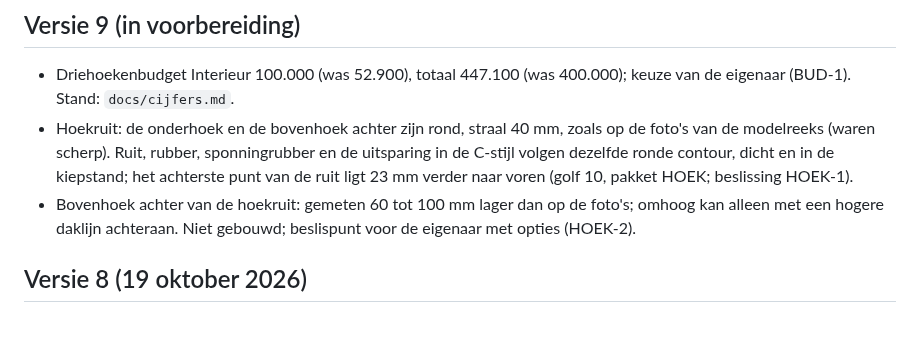
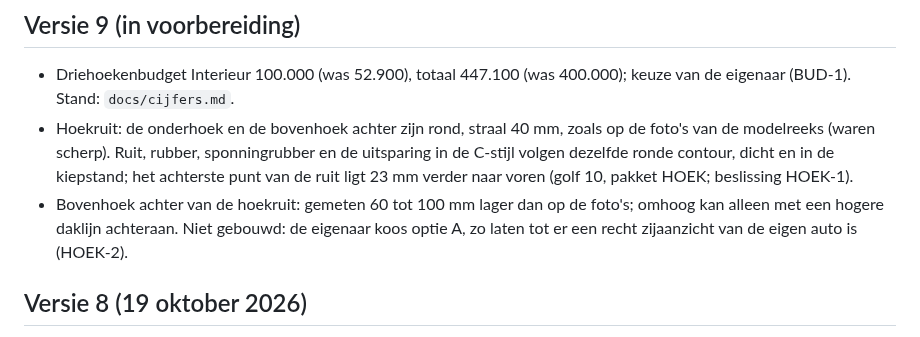
Before and after one commit to rvd-gmpplus/alto, a Markdown page: CHANGELOG.md, the part around the change. Rendered like a GitHub page.

```diff
--- a/CHANGELOG.md
+++ b/CHANGELOG.md
@@ -4,7 +4,7 @@
 
 - Driehoekenbudget Interieur 100.000 (was 52.900), totaal 447.100 (was 400.000); keuze van de eigenaar (BUD-1). Stand: `docs/cijfers.md`.
 - Hoekruit: de onderhoek en de bovenhoek achter zijn rond, straal 40 mm, zoals op de foto's van de modelreeks (waren scherp). Ruit, rubber, sponningrubber en de uitsparing in de C-stijl volgen dezelfde ronde contour, dicht en in de kiepstand; het achterste punt van de ruit ligt 23 mm verder naar voren (golf 10, pakket HOEK; beslissing HOEK-1).
-- Bovenhoek achter van de hoekruit: gemeten 60 tot 100 mm lager dan op de foto's; omhoog kan alleen met een hogere daklijn achteraan. Niet gebouwd; beslispunt voor de eigenaar met opties (HOEK-2).
+- Bovenhoek achter van de hoekruit: gemeten 60 tot 100 mm lager dan op de foto's; omhoog kan alleen met een hogere daklijn achteraan. Niet gebouwd: de eigenaar koos optie A, zo laten tot er een recht zijaanzicht van de eigen auto is (HOEK-2).
 
 ## Versie 8 (19 oktober 2026)
 
```
Also changed, not shown: docs/onderzoek/beslissingen.md (+1 -1 lines).
